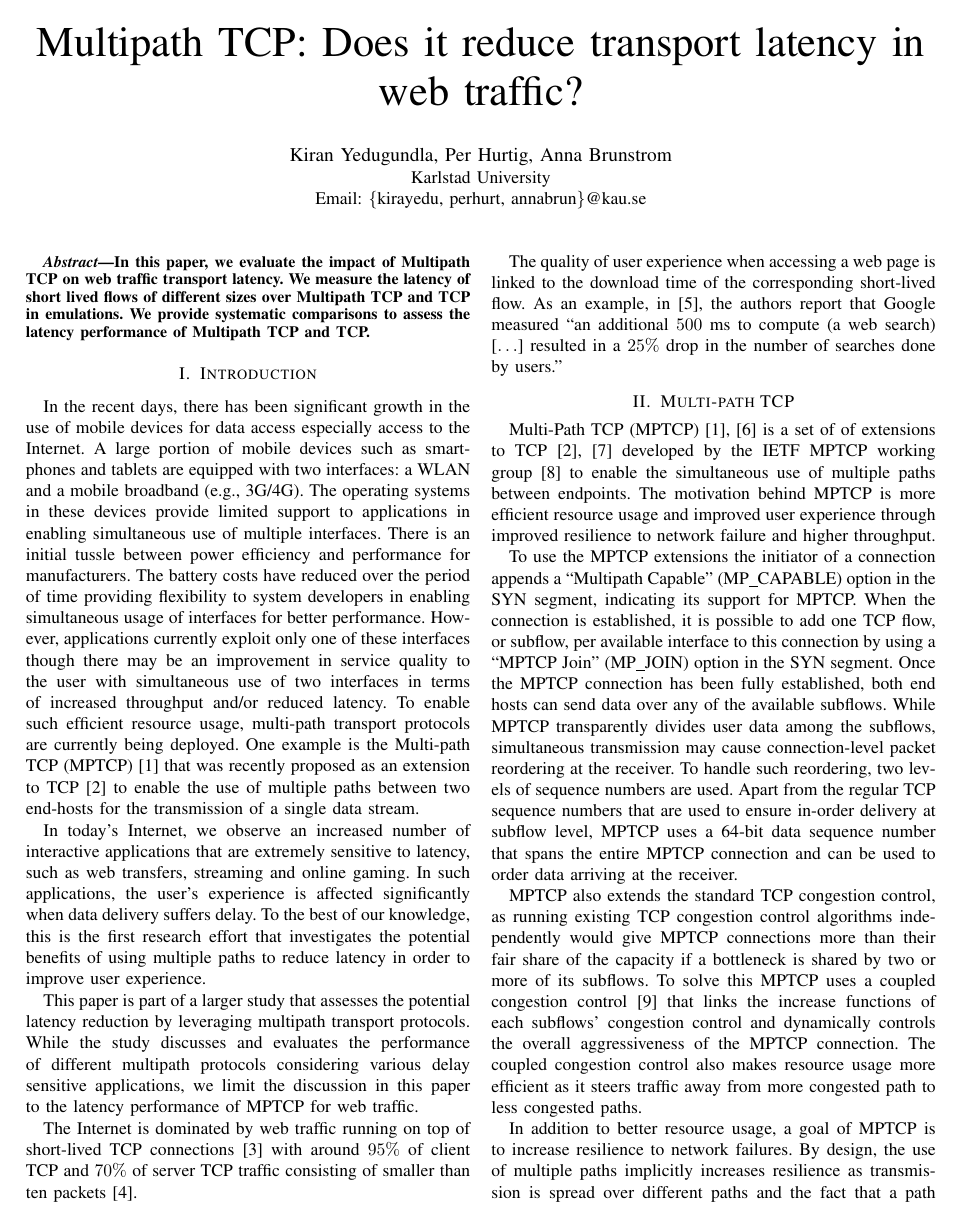
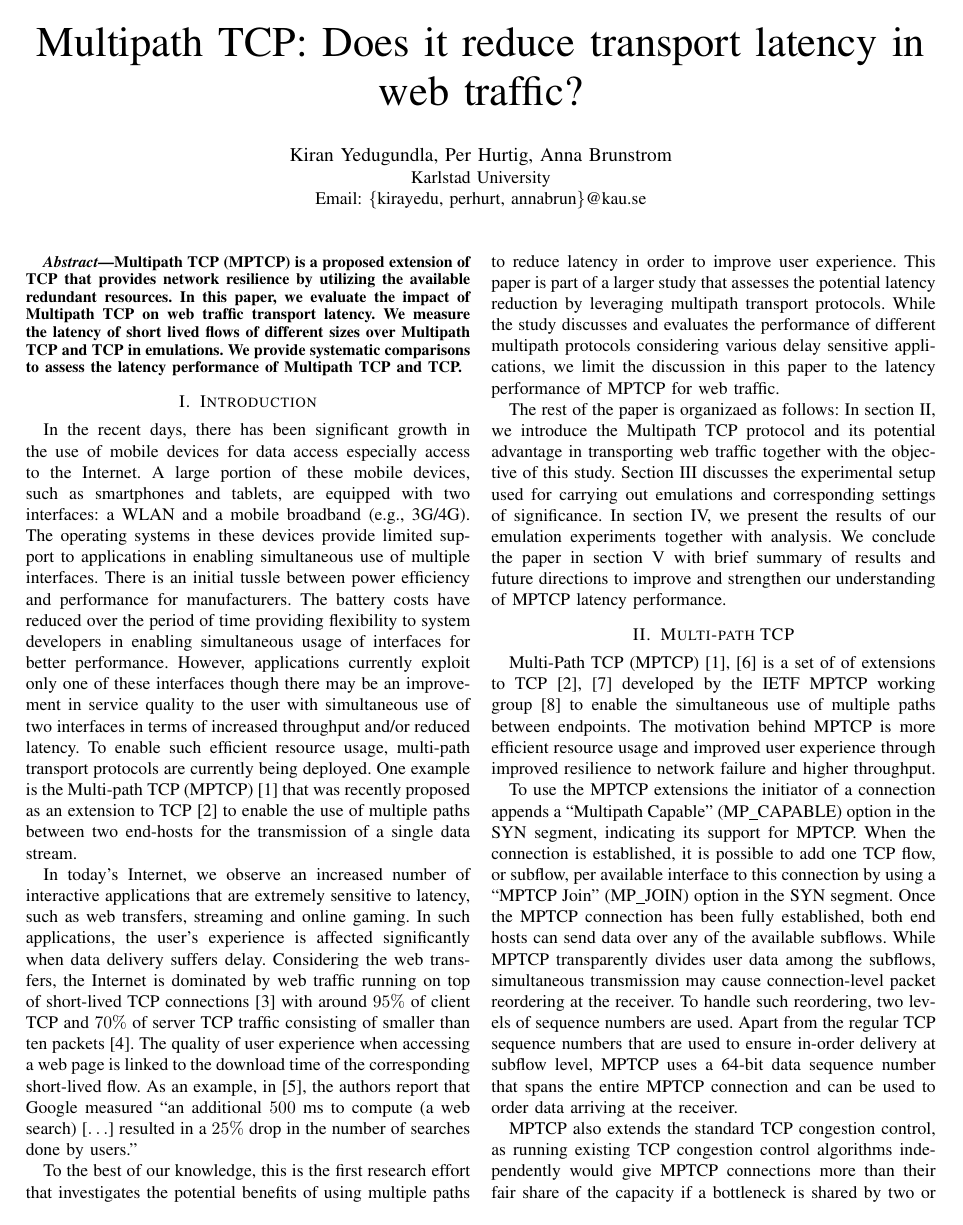
Before and after one commit to vkirany/mptcp-sncnw, a LaTeX paper (main.tex, which reads introduction.tex): page 1 of 4. Compiled offline with pdfLaTeX; a LaTeX package or settings file that is missing is left out.

Commit message:
update structure

```diff
--- a/introduction.tex
+++ b/introduction.tex
@@ -3,7 +3,7 @@
 \label{sec:introduction}
 % ###########################################################################
 In the recent days, there has been significant growth in the use of mobile devices for data access especially access to the Internet.
-A large portion of mobile devices such as smartphones and tablets are equipped with two interfaces: a WLAN and a mobile broadband
+A large portion of these mobile devices, such as smartphones and tablets, are equipped with two interfaces: a WLAN and a mobile broadband
 (e.g., 3G/4G). The operating systems in these devices provide limited support to applications in enabling simultaneous use of
 multiple interfaces. There is an initial tussle between power efficiency and performance for manufacturers. The battery costs
 have reduced over the period of time providing flexibility to system developers in enabling simultaneous usage of interfaces for
@@ -13,15 +13,21 @@ To enable such efficient resource usage, multi-path transport protocols are curr
 One example is the Multi-path TCP (MPTCP)~\cite{RFC6824} that was recently proposed as an extension to
 TCP~\cite{RFC793} to enable the use of multiple paths between two end-hosts for the transmission of a single data stream.
 
-In today's Internet, we observe an increased number of interactive applications
-that are extremely sensitive to latency, such as web transfers, streaming and online gaming. In such applications, the user's experience is affected significantly when data delivery suffers delay.
-To the best of our knowledge, this is the first research effort that investigates the potential benefits of using multiple paths to reduce latency in order to improve user experience.
-
-This paper is part of a larger study that assesses the potential latency reduction by leveraging multipath transport protocols. While the study discusses and evaluates the performance of different multipath protocols considering various delay sensitive applications, we limit the discussion in this paper to the latency performance of MPTCP for web traffic.
-
-The Internet is dominated by web traffic running on top of short-lived TCP connections~\cite{Labovitz-IOR-2009} with
+In today's Internet, we observe an increased number of interactive applications that are extremely sensitive to latency, such as web transfers,
+streaming and online gaming. In such applications, the user's experience is affected significantly when data delivery suffers delay.
+Considering the web transfers, the Internet is dominated by web traffic running on top of short-lived TCP connections~\cite{Labovitz-IOR-2009} with
 around $95\%$ of client TCP and $70\%$ of server TCP traffic consisting of smaller than ten packets~\cite{Ciullo-IEEECL-2009}.
-
 The quality of user experience when accessing a web page is linked to the download time of the corresponding short-lived flow. As an example,
 in~\cite{why-latency-matters-2013}, the authors report that Google measured ``an additional $500$~ms to compute (a web search) [$\ldots$] resulted in a
 $25\%$ drop in the number of searches done by users.''
+
+To the best of our knowledge, this is the first research effort that investigates the potential benefits of using multiple paths to reduce latency in order to
+improve user experience. This paper is part of a larger study that assesses the potential latency reduction by leveraging multipath transport protocols.
+While the study discusses and evaluates the performance of different multipath protocols considering various delay sensitive applications, we limit the
+discussion in this paper to the latency performance of MPTCP for web traffic.
+
+The rest of the paper is organizaed as follows: In section~\ref{sec:transports}, we introduce the Multipath TCP protocol and its potential advantage in transporting
+web traffic together with the objective of this study. Section~\ref{sec:exp-setup} discusses the experimental setup used for carrying out emulations and
+corresponding settings of significance. In section~\ref{sec:exp-results}, we present the results of our emulation experiments together with analysis.
+We conclude the paper in section~\ref{sec:conclusion} with brief summary of results and future directions to improve and strengthen our understanding of
+MPTCP latency performance.
--- a/main.tex
+++ b/main.tex
@@ -139,10 +139,11 @@ Email: \{kirayedu, perhurt, annabrun\}@kau.se}}
 
 
 \begin{abstract}
-In this paper, we evaluate the impact of Multipath TCP on web traffic transport latency.
-We measure the latency of short lived flows of different sizes over Multipath TCP and TCP
-in emulations. We provide systematic comparisons to assess the latency performance of Multipath TCP
-and TCP.
+Multipath TCP (MPTCP) is a proposed extension of TCP that provides network resilience
+by utilizing the available redundant resources.
+In this paper, we evaluate the impact of Multipath TCP on web traffic transport latency. We measure the latency of short lived flows
+of different sizes over Multipath TCP and TCP in emulations. We provide systematic comparisons
+to assess the latency performance of Multipath TCP and TCP.
 
 %In this paper, we have considered web traffic and investigated whether multipath
 %protocols can be utilized to reduce the transport latency. We evaluated the
```
Also changed, not shown: setup-results.tex (+2 -2 lines).
